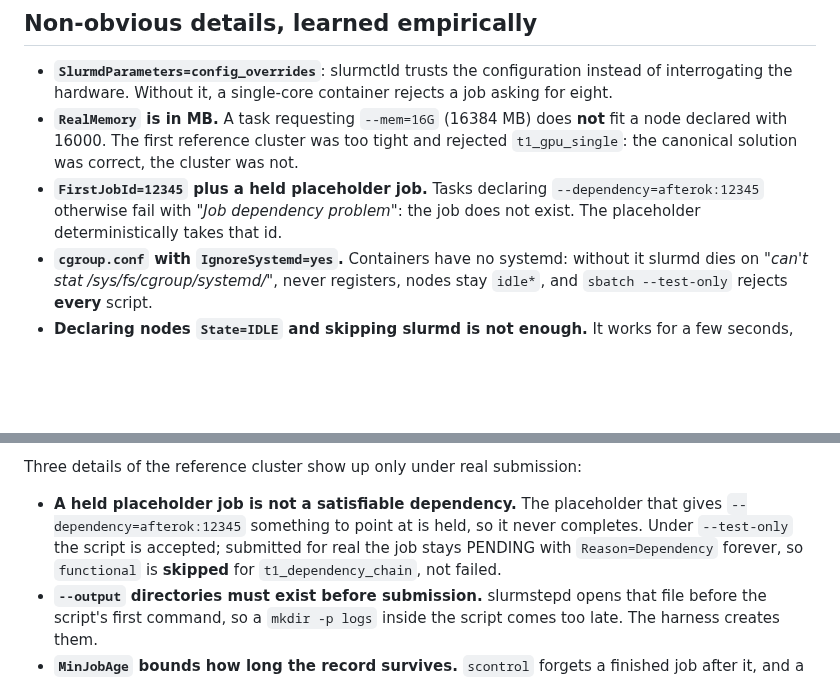
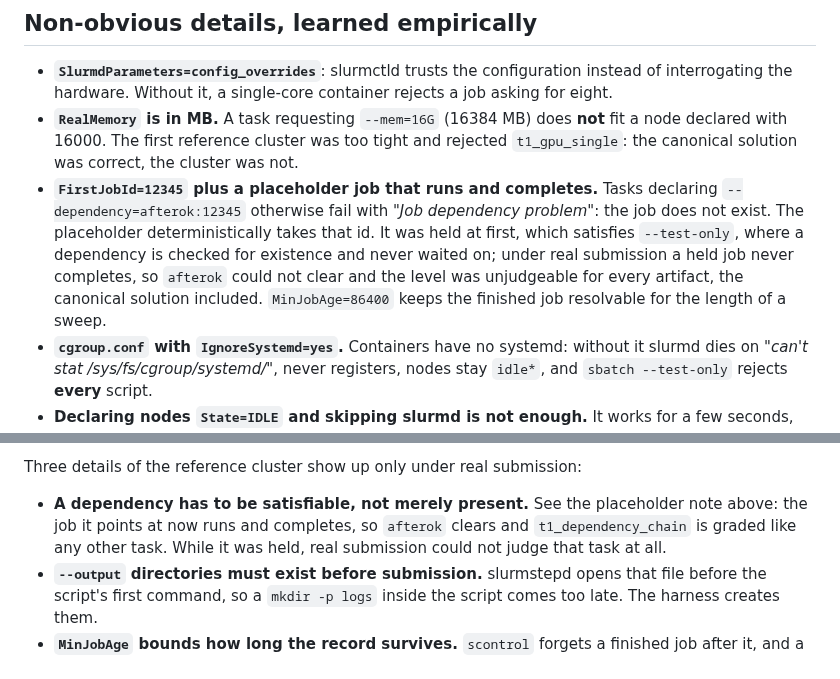
Before and after one commit to antoniorotundo2/anvil, a Markdown page: docs/REFERENCE_CLUSTER.md, 2 parts joined by grey strips. Drawn GitHub-style; blank space fills up the shorter version.

Commit message:
correct the placeholder note after the fix

```diff
--- a/docs/REFERENCE_CLUSTER.md
+++ b/docs/REFERENCE_CLUSTER.md
@@ -45,9 +45,13 @@ benchmark measure the assumption instead of forgiving it.
 - **`RealMemory` is in MB.** A task requesting `--mem=16G` (16384 MB) does **not** fit a node
   declared with 16000. The first reference cluster was too tight and rejected `t1_gpu_single`:
   the canonical solution was correct, the cluster was not.
-- **`FirstJobId=12345` plus a held placeholder job.** Tasks declaring
+- **`FirstJobId=12345` plus a placeholder job that runs and completes.** Tasks declaring
   `--dependency=afterok:12345` otherwise fail with *"Job dependency problem"*: the job does not
-  exist. The placeholder deterministically takes that id.
+  exist. The placeholder deterministically takes that id. It was held at first, which satisfies
+  `--test-only`, where a dependency is checked for existence and never waited on; under real
+  submission a held job never completes, so `afterok` could not clear and the level was
+  unjudgeable for every artifact, the canonical solution included. `MinJobAge=86400` keeps the
+  finished job resolvable for the length of a sweep.
 - **`cgroup.conf` with `IgnoreSystemd=yes`.** Containers have no systemd: without it slurmd dies
   on *"can't stat /sys/fs/cgroup/systemd/"*, never registers, nodes stay `idle*`, and
   `sbatch --test-only` rejects **every** script.
@@ -97,10 +101,9 @@ this cluster does not configure ("Slurm accounting storage is disabled").
 
 Three details of the reference cluster show up only under real submission:
 
-- **A held placeholder job is not a satisfiable dependency.** The placeholder that gives
-  `--dependency=afterok:12345` something to point at is held, so it never completes. Under
-  `--test-only` the script is accepted; submitted for real the job stays PENDING with
-  `Reason=Dependency` forever, so `functional` is **skipped** for `t1_dependency_chain`, not failed.
+- **A dependency has to be satisfiable, not merely present.** See the placeholder note above: the
+  job it points at now runs and completes, so `afterok` clears and `t1_dependency_chain` is graded
+  like any other task. While it was held, real submission could not judge that task at all.
 - **`--output` directories must exist before submission.** slurmstepd opens that file before the
   script's first command, so a `mkdir -p logs` inside the script comes too late. The harness creates
   them.
```
Also changed, not shown: other parts of docs/REFERENCE_CLUSTER.md (+2 -2 lines).
